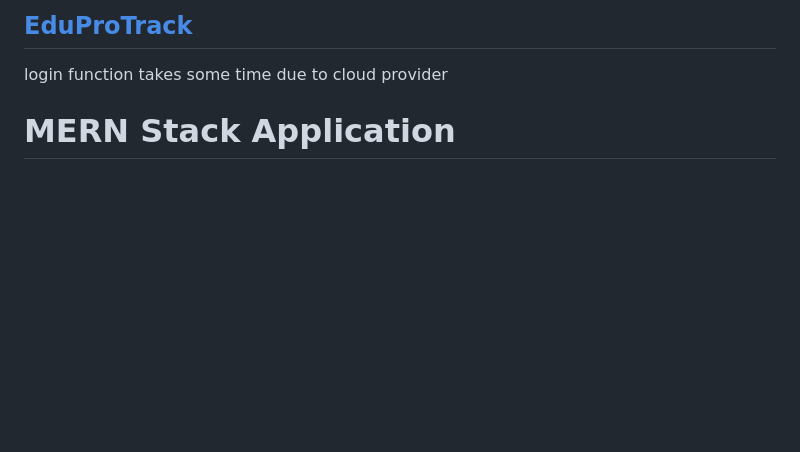
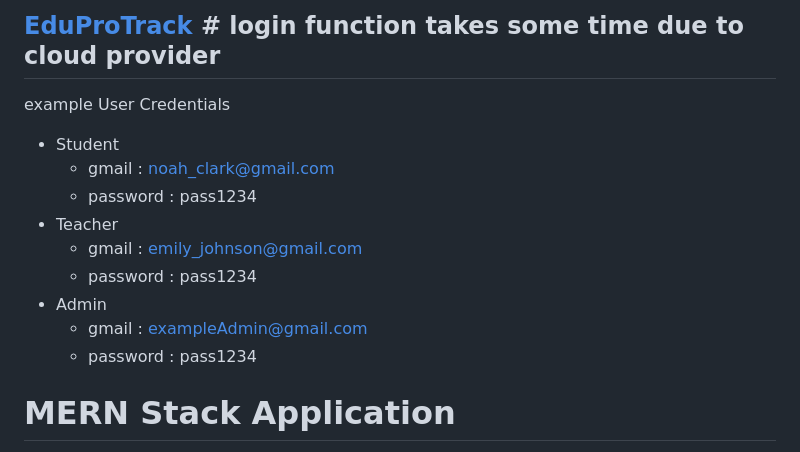
Before and after one commit to eneskaplannn1/EduProTrack, a Markdown page: README.md, the part around the change printed below. Drawn GitHub-style; blank space fills up the shorter version.

```diff
--- a/README.md
+++ b/README.md
@@ -1,5 +1,17 @@
-## [EduProTrack](https://eduprotrack-frontend.onrender.com)
-login function takes some time due to cloud provider
+## [EduProTrack](https://eduprotrack-frontend.onrender.com)  # login function takes some time due to cloud provider
+example User Credentials
+
+- Student
+  - gmail : noah_clark@gmail.com
+  - password : pass1234
+- Teacher
+  - gmail : emily_johnson@gmail.com
+  - password : pass1234
+- Admin
+  - gmail : exampleAdmin@gmail.com
+  - password : pass1234
+
+
 
 # MERN Stack Application
 
```
Also changed, not shown: other parts of README.md (+1 -1 lines).
